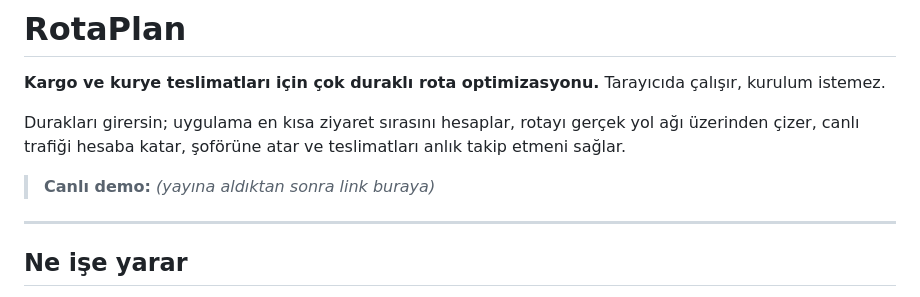
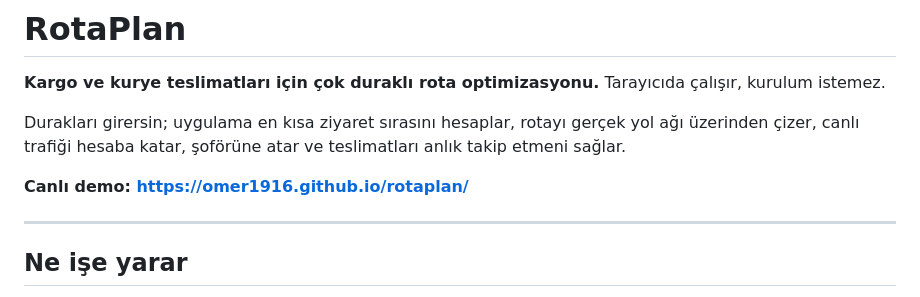
Before and after one commit to omer1916/lodestar, a Markdown page: README.md, the part around the change. Drawn GitHub-style.

Commit message:
README: canlı demo linki eklendi
GitHub Pages üzerinden yayınlanan adres README'nin başına taşındı.

```diff
--- a/README.md
+++ b/README.md
@@ -7,7 +7,7 @@ Durakları girersin; uygulama en kısa ziyaret sırasını hesaplar, rotayı ger
 üzerinden çizer, canlı trafiği hesaba katar, şoförüne atar ve teslimatları anlık takip
 etmeni sağlar.
 
-> **Canlı demo:** _(yayına aldıktan sonra link buraya)_
+**Canlı demo: https://omer1916.github.io/rotaplan/**
 
 ---
 
```
